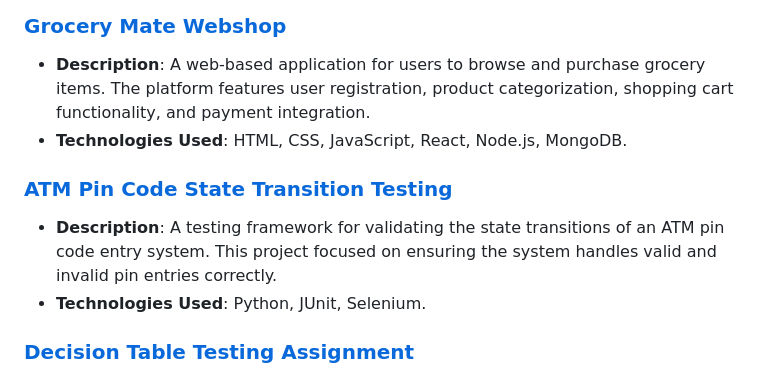
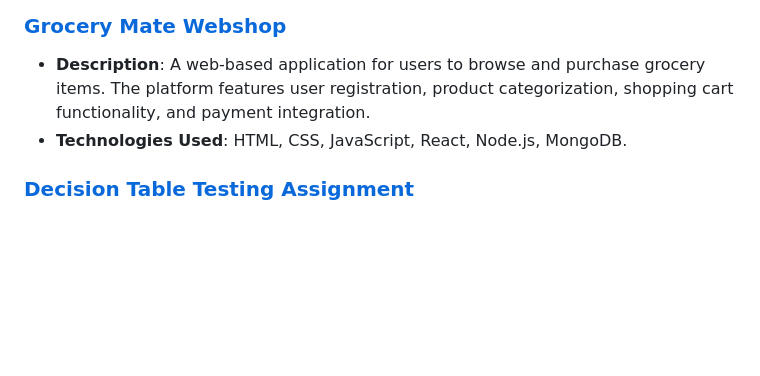
Before and after one commit to Yadentra/yadentra-portfolio, a Markdown page: README.md, the part around the change. GitHub-like rendering; blank space fills up the shorter version.

```diff
--- a/README.md
+++ b/README.md
@@ -31,10 +31,6 @@ I enjoy tackling complex challenges and finding effective solutions, and I am ea
 - **Description**: A web-based application for users to browse and purchase grocery items. The platform features user registration, product categorization, shopping cart functionality, and payment integration.
 - **Technologies Used**: HTML, CSS, JavaScript, React, Node.js, MongoDB.
 
-### [ATM Pin Code State Transition Testing](https://github.com/Yadentra/My-Portfolio/blob/main/ATM_Pin_Code_State_Transition.md)
-- **Description**: A testing framework for validating the state transitions of an ATM pin code entry system. This project focused on ensuring the system handles valid and invalid pin entries correctly.
-- **Technologies Used**: Python, JUnit, Selenium.
-
 ### [Decision Table Testing Assignment](https://github.com/Yadentra/My-Portfolio/blob/main/Decision_Table_Testing.md)
 - **Description**: A project aimed at implementing decision table testing techniques to verify the functionality of a specific application. It included defining decision tables and automating test cases based on these tables.
 - **Technologies Used**: Java, JUnit, Selenium.
```
